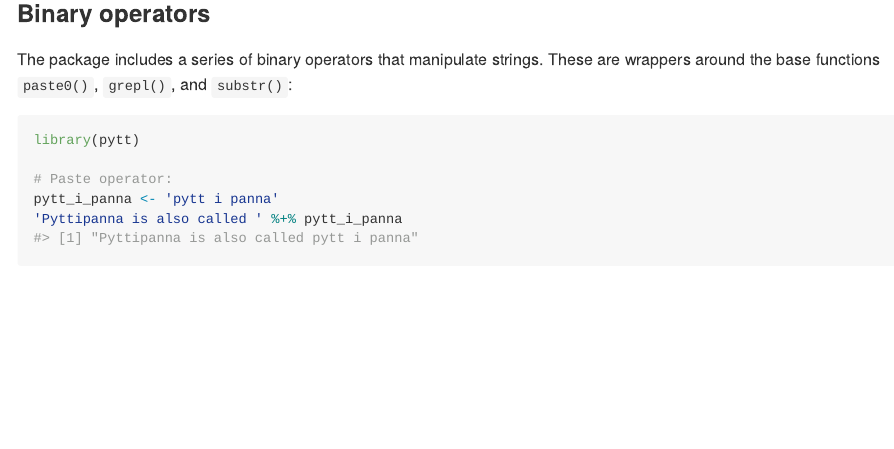
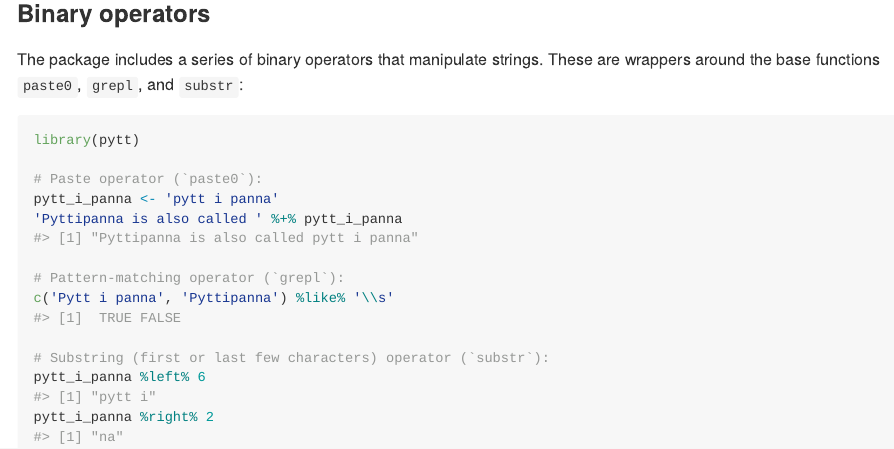
Before and after one commit to GilHenriques/pytt, an R Markdown document (README.Rmd): the page in a window 1100 px wide, from 490 px down. The pictures show the output file README.md that the author committed with the source, drawn offline in the style of GitHub; badge pictures from the web are left out.

Commit message:
Add binary like, left, right operators

````diff
--- a/README.Rmd
+++ b/README.Rmd
@@ -39,12 +39,19 @@ devtools::install_github("GilHenriques/pytt")
 ### Binary operators
 
 The package includes a series of binary operators that manipulate strings.
-These are wrappers around the base functions `paste0()`, `grepl()`, and `substr()`:
+These are wrappers around the base functions `paste0`, `grepl`, and `substr`:
 
 ```{r example, echo=TRUE}
 library(pytt)
 
-# Paste operator:
+# Paste operator (`paste0`):
 pytt_i_panna <- 'pytt i panna'
 'Pyttipanna is also called ' %+% pytt_i_panna
+
+# Pattern-matching operator (`grepl`):
+c('Pytt i panna', 'Pyttipanna') %like% '\\s'
+
+# Substring (first or last few characters) operator (`substr`):
+pytt_i_panna %left% 6
+pytt_i_panna %right% 2
 ```
````
Also changed, not shown: R/binary_operators.R (+48 -0 lines), README.md, 4 other files.
